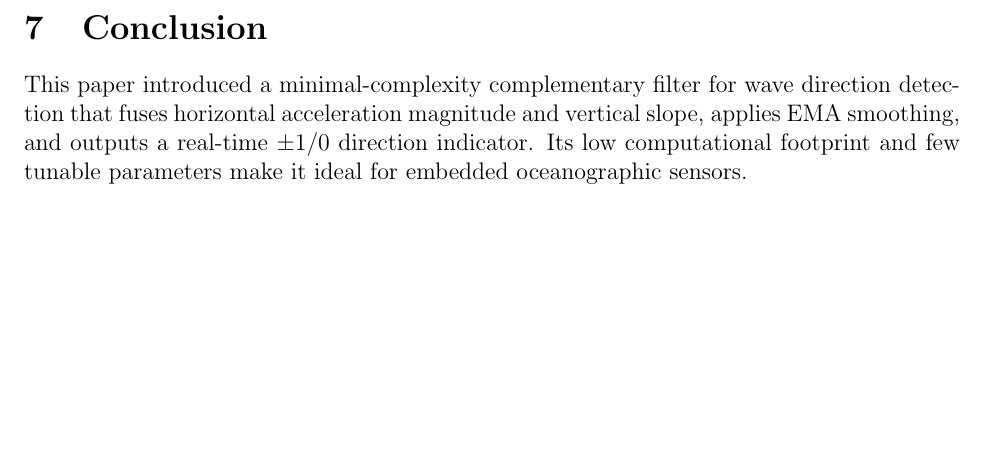
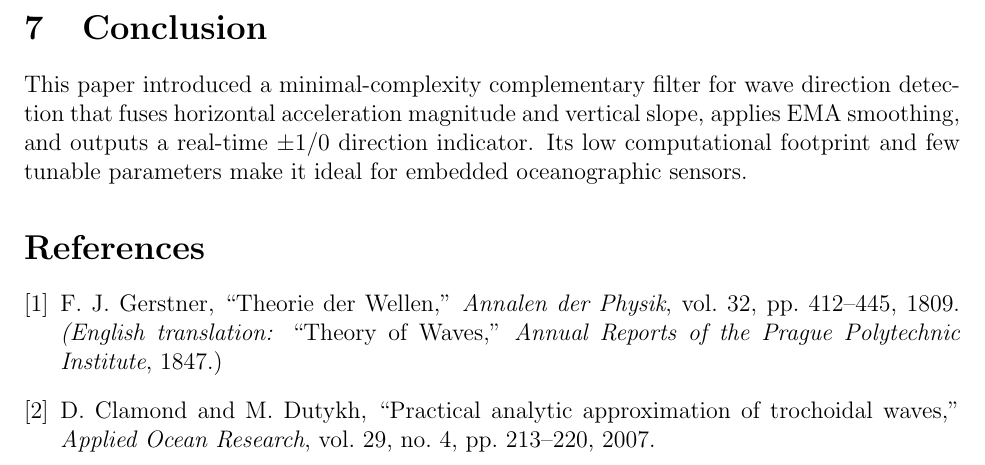
Before and after one commit to bareboat-necessities/bbn-wave-period-esp32, a LaTeX paper (bbn_wave_freq_m5atomS3/doc/wave_dir_detector.tex): part of page 4 of 4, cut so that both start at the same text, the shorter picture padded with empty space. Compiled offline with pdfLaTeX.

Commit message:
Update wave_dir_detector.tex

```diff
--- a/bbn_wave_freq_m5atomS3/doc/wave_dir_detector.tex
+++ b/bbn_wave_freq_m5atomS3/doc/wave_dir_detector.tex
@@ -119,4 +119,15 @@ public:
 \section{Conclusion}
 This paper introduced a minimal‐complexity complementary filter for wave direction detection that fuses horizontal acceleration magnitude and vertical slope, applies EMA smoothing, and outputs a real‐time ±1/0 direction indicator.  Its low computational footprint and few tunable parameters make it ideal for embedded oceanographic sensors.
 
+\begin{thebibliography}{9}
+\bibitem{Gerstner1809}
+F.~J. Gerstner, ``Theorie der Wellen,''
+\emph{Annalen der Physik}, vol.~32, pp.~412–445, 1809.
+\emph{(English translation: }``Theory of Waves,'' \emph{Annual Reports of the Prague Polytechnic Institute}, 1847.)
+
+\bibitem{Clamond2007}
+D.~Clamond and M.~Dutykh, ``Practical analytic approximation of trochoidal waves,''
+\emph{Applied Ocean Research}, vol.~29, no.~4, pp.~213–220, 2007.
+\end{thebibliography}
+
 \end{document}
```
